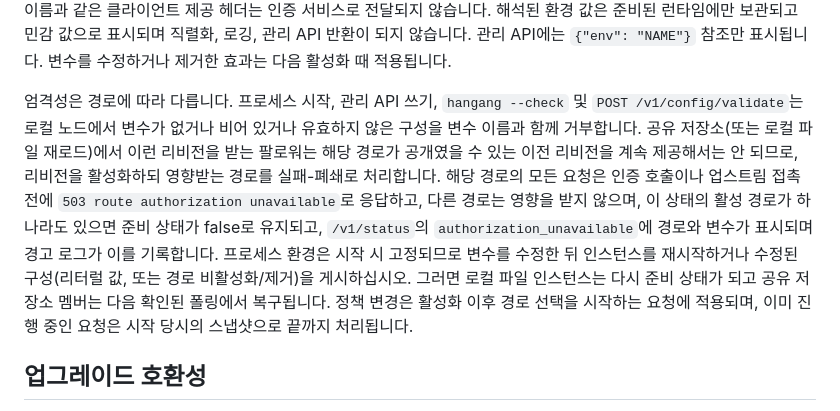
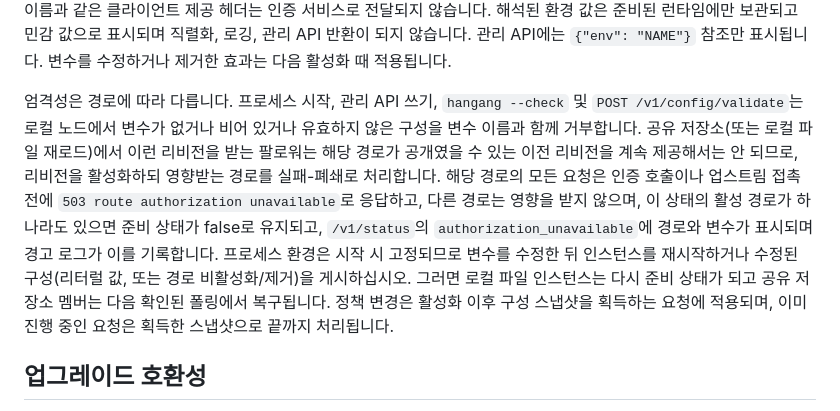
Before and after one commit to ziozzang/hangang, a Markdown page: docs/ko/ACCESS_POLICY.md, the part around the change. Drawn GitHub-style.

```diff
--- a/docs/ko/ACCESS_POLICY.md
+++ b/docs/ko/ACCESS_POLICY.md
@@ -51,7 +51,7 @@
 
 값은 리터럴 문자열 또는 `{"env": "NAME"}`입니다. 환경 변수 참조는 요청마다가 아니라 구성이 활성화될 때 해석됩니다. 설정되지 않았거나 비어 있는 변수, 또는 유효한 헤더 값이 아닌 값은 구성을 거부하며 오류에는 변수 이름만 표시됩니다. 최대 16개 헤더가 허용되고, 이름은 소문자 HTTP 헤더 이름이어야 하며, 리터럴 값은 최대 1024바이트, 변수 이름은 `^[A-Z_][A-Z0-9_]{0,127}$`와 일치해야 합니다. 이름은 hop-by-hop, `host`, `content-length`, `transfer-encoding`, `proxy-authorization`, `x-hangang-auth-terminal`, 생성된 컨텍스트 헤더(`x-forwarded-*`, `forwarded`, `x-real-ip`, `x-original-*`)일 수 없고 `request_headers` 또는 `response_headers`에도 나타날 수 없습니다. 구성된 이름과 같은 클라이언트 제공 헤더는 인증 서비스로 전달되지 않습니다. 해석된 환경 값은 준비된 런타임에만 보관되고 민감 값으로 표시되며 직렬화, 로깅, 관리 API 반환이 되지 않습니다. 관리 API에는 `{"env": "NAME"}` 참조만 표시됩니다. 변수를 수정하거나 제거한 효과는 다음 활성화 때 적용됩니다.
 
-엄격성은 경로에 따라 다릅니다. 프로세스 시작, 관리 API 쓰기, `hangang --check` 및 `POST /v1/config/validate`는 로컬 노드에서 변수가 없거나 비어 있거나 유효하지 않은 구성을 변수 이름과 함께 거부합니다. 공유 저장소(또는 로컬 파일 재로드)에서 이런 리비전을 받는 팔로워는 해당 경로가 공개였을 수 있는 이전 리비전을 계속 제공해서는 안 되므로, 리비전을 활성화하되 영향받는 경로를 실패-폐쇄로 처리합니다. 해당 경로의 모든 요청은 인증 호출이나 업스트림 접촉 전에 `503 route authorization unavailable`로 응답하고, 다른 경로는 영향을 받지 않으며, 이 상태의 활성 경로가 하나라도 있으면 준비 상태가 false로 유지되고, `/v1/status`의 `authorization_unavailable`에 경로와 변수가 표시되며 경고 로그가 이를 기록합니다. 프로세스 환경은 시작 시 고정되므로 변수를 수정한 뒤 인스턴스를 재시작하거나 수정된 구성(리터럴 값, 또는 경로 비활성화/제거)을 게시하십시오. 그러면 로컬 파일 인스턴스는 다시 준비 상태가 되고 공유 저장소 멤버는 다음 확인된 폴링에서 복구됩니다. 정책 변경은 활성화 이후 경로 선택을 시작하는 요청에 적용되며, 이미 진행 중인 요청은 시작 당시의 스냅샷으로 끝까지 처리됩니다.
+엄격성은 경로에 따라 다릅니다. 프로세스 시작, 관리 API 쓰기, `hangang --check` 및 `POST /v1/config/validate`는 로컬 노드에서 변수가 없거나 비어 있거나 유효하지 않은 구성을 변수 이름과 함께 거부합니다. 공유 저장소(또는 로컬 파일 재로드)에서 이런 리비전을 받는 팔로워는 해당 경로가 공개였을 수 있는 이전 리비전을 계속 제공해서는 안 되므로, 리비전을 활성화하되 영향받는 경로를 실패-폐쇄로 처리합니다. 해당 경로의 모든 요청은 인증 호출이나 업스트림 접촉 전에 `503 route authorization unavailable`로 응답하고, 다른 경로는 영향을 받지 않으며, 이 상태의 활성 경로가 하나라도 있으면 준비 상태가 false로 유지되고, `/v1/status`의 `authorization_unavailable`에 경로와 변수가 표시되며 경고 로그가 이를 기록합니다. 프로세스 환경은 시작 시 고정되므로 변수를 수정한 뒤 인스턴스를 재시작하거나 수정된 구성(리터럴 값, 또는 경로 비활성화/제거)을 게시하십시오. 그러면 로컬 파일 인스턴스는 다시 준비 상태가 되고 공유 저장소 멤버는 다음 확인된 폴링에서 복구됩니다. 정책 변경은 활성화 이후 구성 스냅샷을 획득하는 요청에 적용되며, 이미 진행 중인 요청은 획득한 스냅샷으로 끝까지 처리됩니다.
 
 ## 업그레이드 호환성
 
```
Also changed, not shown: docs/ACCESS_POLICY.md (+1 -1 lines).
